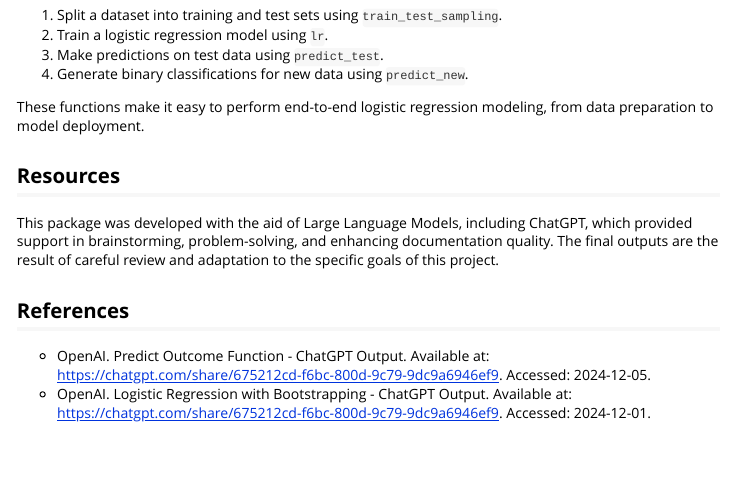
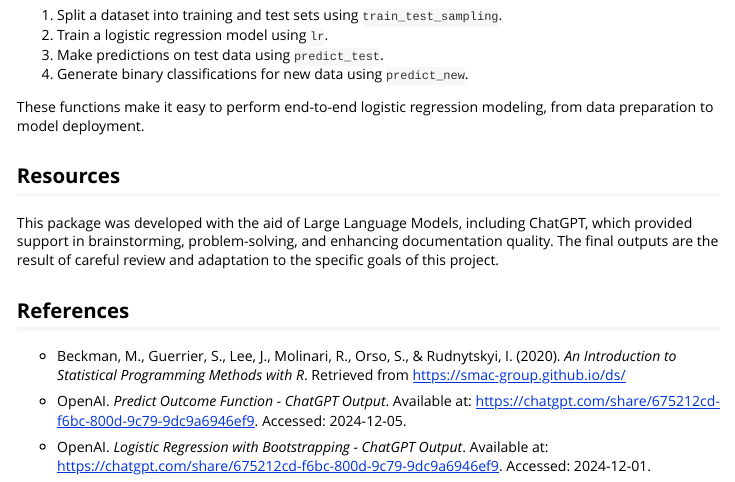
Before and after one commit to AU-R-Programming/Final_Project_Group_7, an R Markdown document (vignettes/Vignette.Rmd): the page in a window 1100 px wide, from 4980 px down. Rendered offline with R 4.5, knitr and Pandoc, with nearby package versions; long lines of code are wrapped.

Commit message:
Added source

```diff
--- a/vignettes/Vignette.Rmd
+++ b/vignettes/Vignette.Rmd
@@ -191,5 +191,7 @@ This package was developed with the aid of Large Language Models, including Chat
 
 ## References
 
--   OpenAI. Predict Outcome Function - ChatGPT Output. Available at: <https://chatgpt.com/share/675212cd-f6bc-800d-9c79-9dc9a6946ef9>. Accessed: 2024-12-05.
--   OpenAI. Logistic Regression with Bootstrapping - ChatGPT Output. Available at: <https://chatgpt.com/share/675212cd-f6bc-800d-9c79-9dc9a6946ef9>. Accessed: 2024-12-01.
+- Beckman, M., Guerrier, S., Lee, J., Molinari, R., Orso, S., & Rudnytskyi, I. (2020). *An Introduction to Statistical Programming Methods with R*. Retrieved from [https://smac-group.github.io/ds/](https://smac-group.github.io/ds/)
+
+-   OpenAI. *Predict Outcome Function - ChatGPT Output*. Available at: <https://chatgpt.com/share/675212cd-f6bc-800d-9c79-9dc9a6946ef9>. Accessed: 2024-12-05.
+-   OpenAI. *Logistic Regression with Bootstrapping - ChatGPT Output*. Available at: <https://chatgpt.com/share/675212cd-f6bc-800d-9c79-9dc9a6946ef9>. Accessed: 2024-12-01.
```
Also changed, not shown: .RData, docs/pkgdown.yml, 2 other files.
